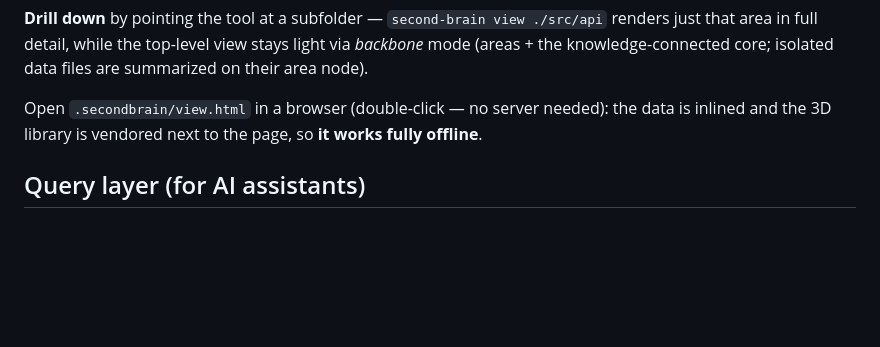
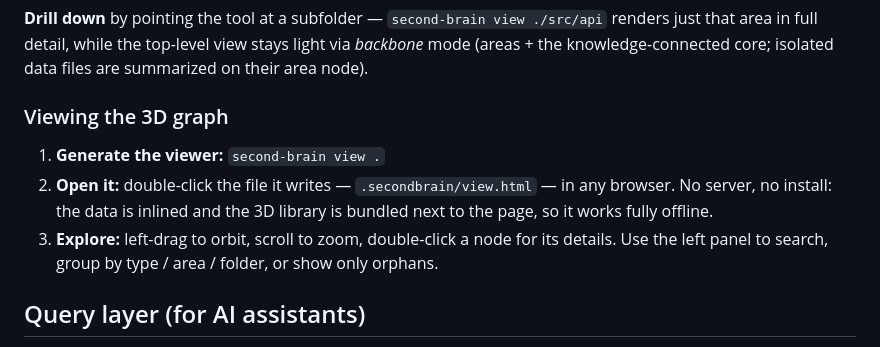
Before and after one commit to lopax76/second-brain, a Markdown page: README.md, the part around the change. GitHub-like rendering; blank space fills up the shorter version.

```diff
--- a/README.md
+++ b/README.md
@@ -138,8 +138,14 @@ second-brain assess .          # one-shot before/after report: problems + token
 that area in full detail, while the top-level view stays light via *backbone* mode (areas +
 the knowledge-connected core; isolated data files are summarized on their area node).
 
-Open `.secondbrain/view.html` in a browser (double-click — no server needed): the data is
-inlined and the 3D library is vendored next to the page, so **it works fully offline**.
+### Viewing the 3D graph
+
+1. **Generate the viewer:** `second-brain view .`
+2. **Open it:** double-click the file it writes — `.secondbrain/view.html` — in any browser. No
+   server, no install: the data is inlined and the 3D library is bundled next to the page, so it
+   works fully offline.
+3. **Explore:** left-drag to orbit, scroll to zoom, double-click a node for its details. Use the
+   left panel to search, group by type / area / folder, or show only orphans.
 
 ## Query layer (for AI assistants)
 
```
Also changed, not shown: README.it.md (+9 -2 lines).
